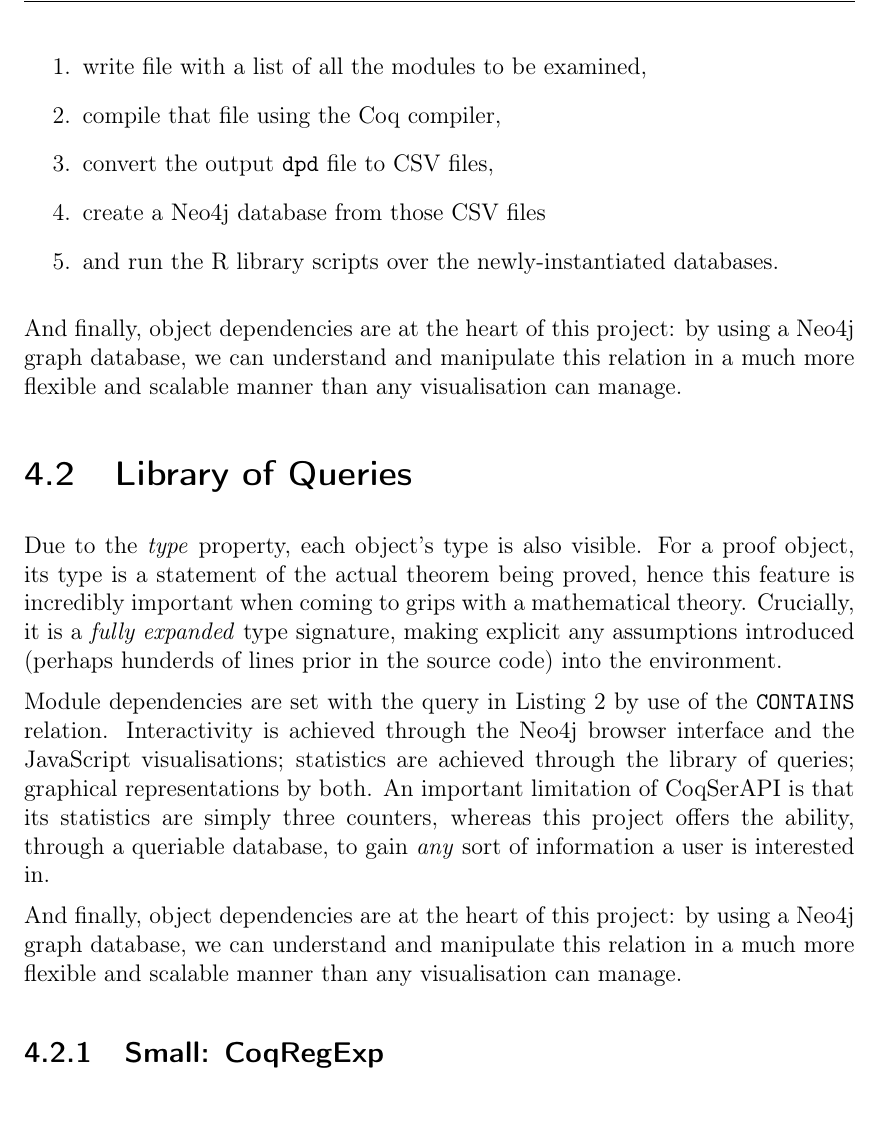
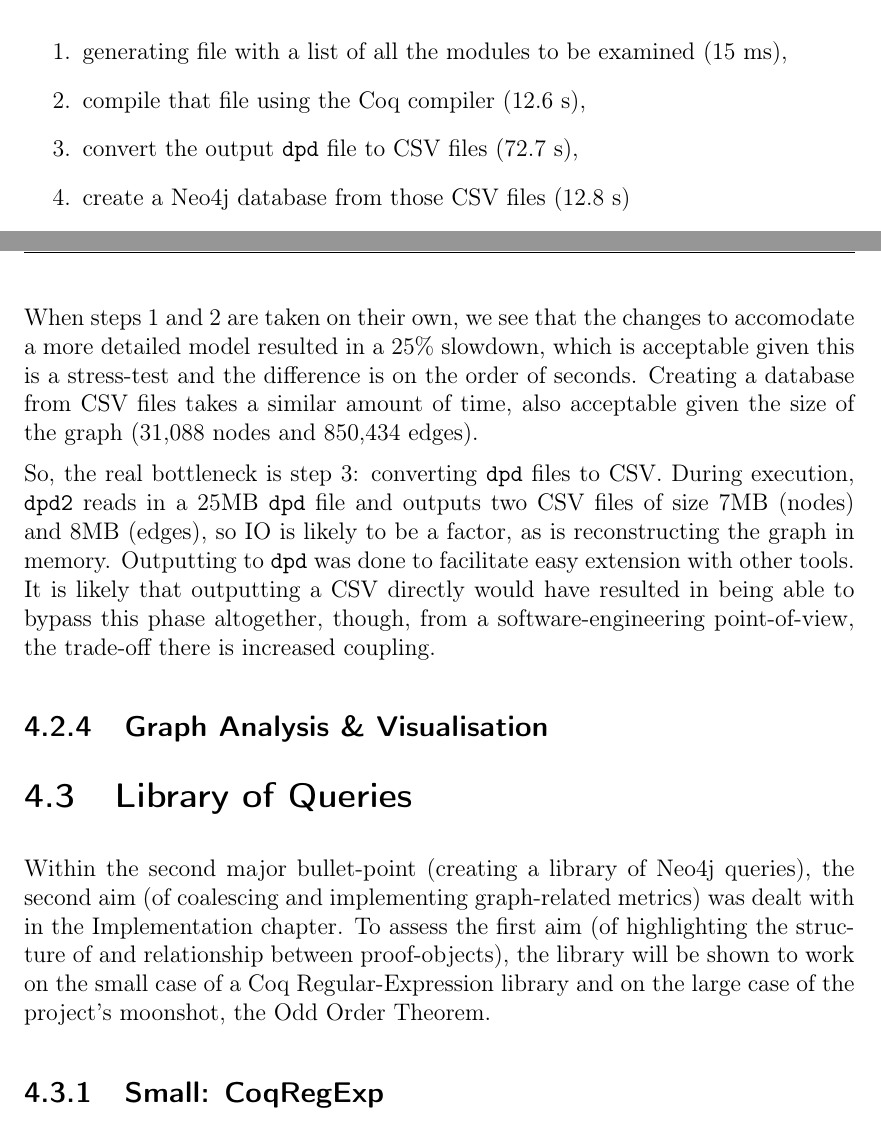
Before and after one commit to dc-mak/part-ii, a LaTeX thesis (src/main.tex, which reads src/evaluation.tex): part of page 37 of 52 before the commit and two parts of pages 37 and 39 of 54 after it, the two joined at a grey line, cut so that both start at the same text. Compiled offline with pdfLaTeX.

Commit message:
Almost finish Performace subsection

```diff
--- a/src/evaluation.tex
+++ b/src/evaluation.tex
@@ -205,12 +208,3 @@ is already compiled, the following steps need to take place:
 
-\begin{enumerate}
-  \item write file with a list of all the modules to be examined,
-  \item compile that file using the Coq compiler,
-  \item convert the output \texttt{dpd} file to CSV files,
-  \item create a Neo4j database from those CSV files
-  \item and run the R library scripts over the newly-instantiated databases.
-\end{enumerate}
+\subsection{Setup}
 
-And finally, object dependencies are at the heart of this project: by using a
-Neo4j graph database, we can understand and manipulate this relation in a much
-more flexible and scalable manner than any visualisation can manage.
@@ -282,16 +310,41 @@ more flexible and scalable manner than any visualisation can manage.
+project is already compiled, the following steps need to take place:
+
+\begin{enumerate}
+  \item\label{step:gen} generating file with a list of all the modules to be
+    examined (15 ms),
+  \item\label{step:compile} compile that file using the Coq compiler (12.6 s),
+  \item\label{step:dpd2csv} convert the output \texttt{dpd} file to CSV files (72.7 s),
+  \item create a Neo4j database from those CSV files (12.8 s)
+\end{enumerate}
+
+When steps~\ref{step:gen} and~\ref{step:compile} are taken on their own, we see
+that the changes to accomodate a more detailed model resulted in a 25\%
+slowdown, which is acceptable given this is a stress-test and the difference is
+on the order of seconds. Creating a database from CSV files takes a similar
+amount of time, also acceptable given the size of the graph (31,088 nodes and
+850,434 edges).
+
+So, the real bottleneck is step~\ref{step:dpd2csv}: converting \texttt{dpd}
+files to CSV. During execution, \texttt{dpd2} reads in a 25MB \texttt{dpd} file
+and outputs two CSV files of size 7MB (nodes) and 8MB (edges), so IO is likely
+to be a factor, as is reconstructing the graph in memory. Outputting to
+\texttt{dpd} was done to facilitate easy extension with other tools. It is
+likely that outputting a CSV directly would have resulted in being able to
+bypass this phase altogether, though, from a software-engineering
+point-of-view, the trade-off there is increased coupling.
+
+\subsection{Graph Analysis \& Visualisation}
+
+% Last thing dpd2dot total order, converting to svg didn't terminate after
+% couple of hours vs hierarchical visulisation stack overflow
+
 \section{Library of Queries}\label{sec:libeval}
 
-Due to the \emph{type} property, each object's type is also visible. For a proof
-object, its type is a statement of the actual theorem being proved, hence this
-feature is incredibly important when coming to grips with a mathematical theory.
-Crucially, it is a \emph{fully expanded} type signature, making explicit any
-assumptions introduced (perhaps hunderds of lines prior in the source code) into
-the environment.
+Within the second major bullet-point (creating a library of Neo4j queries), the
+second aim (of coalescing and implementing graph-related metrics) was dealt
+with in the~\nameref{chap:impl} chapter. To assess the first aim (of
+highlighting the structure of and relationship between proof-objects), the
+library will be shown to work on the small case of a Coq Regular-Expression
+library and on the large case of the project's moonshot, the
+Odd Order Theorem.
 
-Module dependencies are set with the query in Listing~\ref{lst:moddep} by use of
-the \texttt{CONTAINS} relation.  Interactivity is achieved through the Neo4j
-browser interface and the JavaScript visualisations; statistics are achieved
-through the library of queries; graphical representations by both. An important
-limitation of CoqSerAPI is that its statistics are simply three counters,
-whereas this project offers the ability, through a queriable database, to gain
-\emph{any} sort of information a user is interested in.
@@ -298,4 +356 @@ whereas this project offers the ability, through a queriable database, to gain
 
-And finally, object dependencies are at the heart of this project: by using a
-Neo4j graph database, we can understand and manipulate this relation in a much
-more flexible and scalable manner than any visualisation can manage.
--- a/src/main.tex
+++ b/src/main.tex
@@ -19,6 +19,7 @@
 \usepackage{adjustbox} % Rotated table headers
 \usepackage{array} % Rotated table headers
 \usepackage{booktabs} % Nice tables
+\usepackage[format=hang,font=small,labelfont=sf,labelsep=endash]{caption} % Nice captions
 \usepackage[headheight=15pt, top=1.1in, bottom=1.25in, left=1.25in, right=1.25in]{geometry} % 15pt for fancyhdr
 \usepackage{docmute}  % For including stand-alone LaTeX documents as is
 \usepackage{enumitem} % For referrable enumerated lists
```
Also changed, not shown: src/preparation.tex (+1 -2 lines), Makefile, img/regexp/direct.png (added), img/regexp/grid.png (added), img/regexp/hierarchical.png (added), img/regexp/module.png (added), main.pdf, src/evaluation.tex (91 more changed lines).
